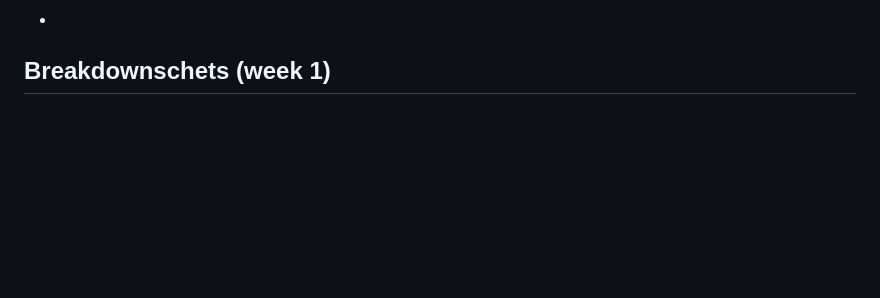
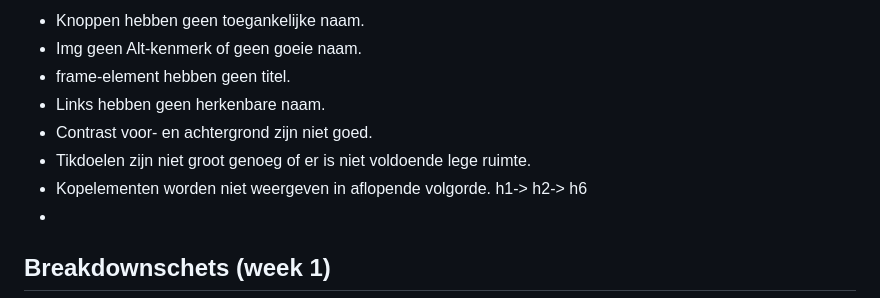
Before and after one commit to Diya-CMD/FED-Herkansing-24-25, a Markdown page: README.md, the part around one of its changes. Rendered like a GitHub page; folded sections open; blank space fills up the shorter version.

```diff
--- a/README.md
+++ b/README.md
@@ -62,5 +61,15 @@ Nb. Door *open* toe te voegen aan een *details* element kun je deze standaard op
   </ul>
 
+  <ul>
+    <li>Knoppen hebben geen toegankelijke naam.</li>
+    <li>Img geen Alt-kenmerk of geen goeie naam.</li>
+    <li>frame-element hebben geen titel.</li>
+    <li>Links hebben geen herkenbare naam.</li>
+    <li>Contrast voor- en achtergrond zijn niet goed.</li>
+    <li>Tikdoelen zijn niet groot genoeg of er is niet voldoende lege ruimte.</li>
+    <li>Kopelementen worden niet weergeven in aflopende volgorde. h1-> h2-> h6</li>
+    <li></li>
+  </ul>
 </details>
 
 
```
Also changed, not shown: other parts of README.md (+3 -4 lines).
